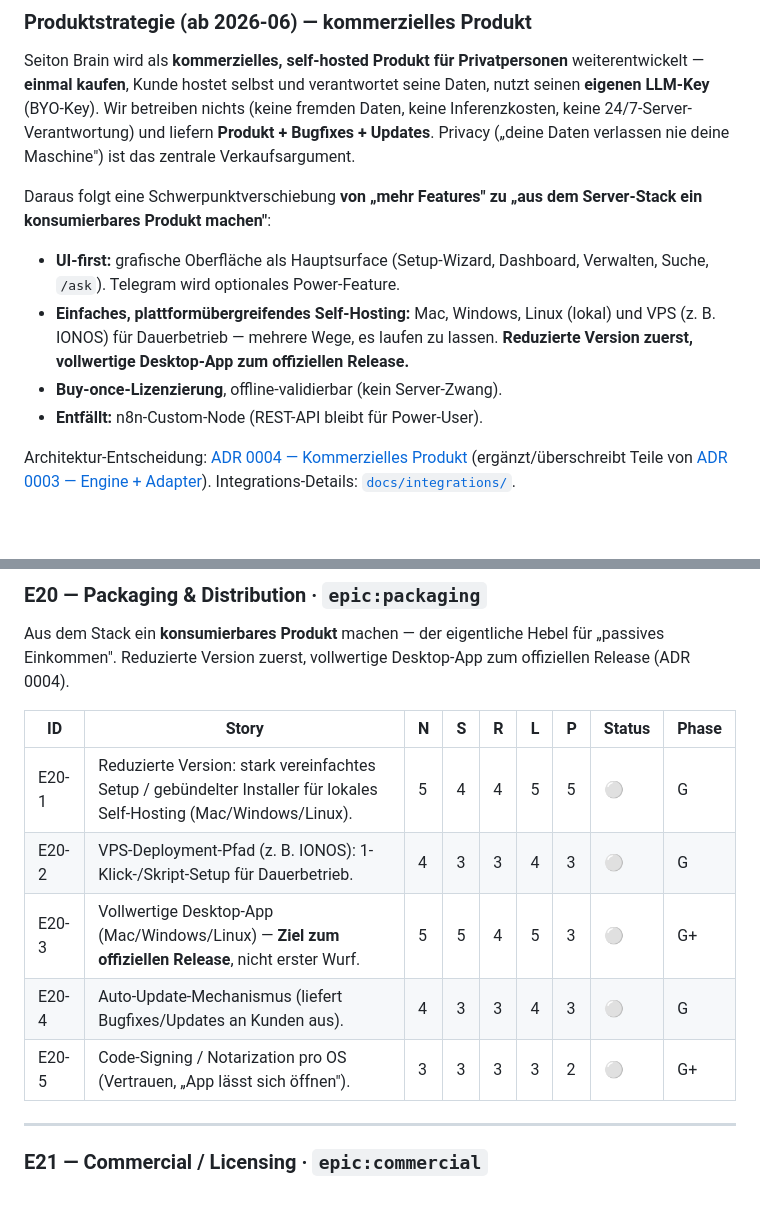
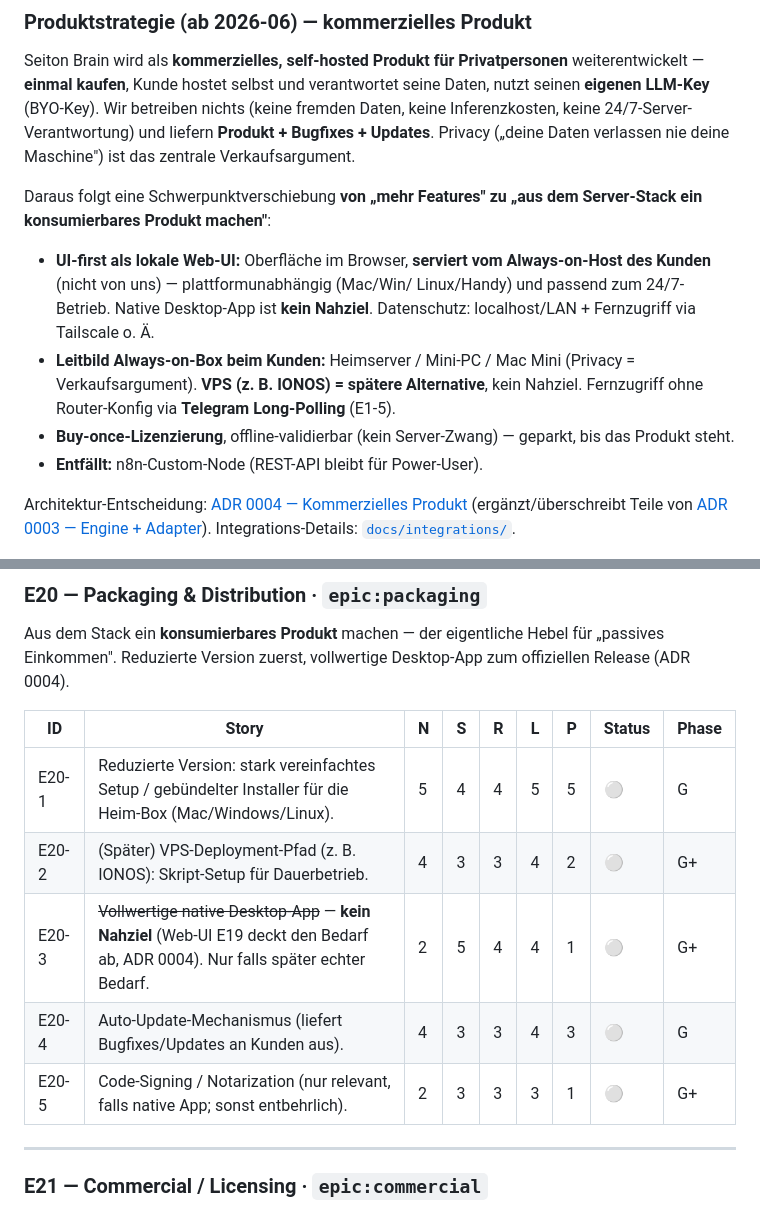
Before and after one commit to LeekiGitHub/Seiton-Brain, a Markdown page: ROADMAP.md, 2 parts joined by grey strips. Drawn GitHub-style; blank space fills up the shorter version.

```diff
--- a/ROADMAP.md
+++ b/ROADMAP.md
@@ -49,13 +49,15 @@ Maschine") ist das zentrale Verkaufsargument.
 Daraus folgt eine Schwerpunktverschiebung **von „mehr Features" zu „aus dem
 Server-Stack ein konsumierbares Produkt machen"**:
 
-- **UI-first:** grafische Oberfläche als Hauptsurface (Setup-Wizard, Dashboard,
-  Verwalten, Suche, `/ask`). Telegram wird optionales Power-Feature.
-- **Einfaches, plattformübergreifendes Self-Hosting:** Mac, Windows, Linux
-  (lokal) und VPS (z. B. IONOS) für Dauerbetrieb — mehrere Wege, es laufen zu
-  lassen. **Reduzierte Version zuerst, vollwertige Desktop-App zum offiziellen
-  Release.**
-- **Buy-once-Lizenzierung**, offline-validierbar (kein Server-Zwang).
+- **UI-first als lokale Web-UI:** Oberfläche im Browser, **serviert vom
+  Always-on-Host des Kunden** (nicht von uns) — plattformunabhängig (Mac/Win/
+  Linux/Handy) und passend zum 24/7-Betrieb. Native Desktop-App ist **kein
+  Nahziel**. Datenschutz: localhost/LAN + Fernzugriff via Tailscale o. Ä.
+- **Leitbild Always-on-Box beim Kunden:** Heimserver / Mini-PC / Mac Mini
+  (Privacy = Verkaufsargument). **VPS (z. B. IONOS) = spätere Alternative**, kein
+  Nahziel. Fernzugriff ohne Router-Konfig via **Telegram Long-Polling** (E1-5).
+- **Buy-once-Lizenzierung**, offline-validierbar (kein Server-Zwang) — geparkt,
+  bis das Produkt steht.
 - **Entfällt:** n8n-Custom-Node (REST-API bleibt für Power-User).
 
 Architektur-Entscheidung: [ADR 0004 — Kommerzielles Produkt](./docs/adr/0004-commercial-consumer-product.md)
@@ -400,11 +402,11 @@ offiziellen Release (ADR 0004).
 
 | ID | Story | N | S | R | L | P | Status | Phase |
 |----|-------|---|---|---|---|---|--------|-------|
-| E20-1 | Reduzierte Version: stark vereinfachtes Setup / gebündelter Installer für lokales Self-Hosting (Mac/Windows/Linux). | 5 | 4 | 4 | 5 | 5 | ⚪ | G |
-| E20-2 | VPS-Deployment-Pfad (z. B. IONOS): 1-Klick-/Skript-Setup für Dauerbetrieb. | 4 | 3 | 3 | 4 | 3 | ⚪ | G |
-| E20-3 | Vollwertige Desktop-App (Mac/Windows/Linux) — **Ziel zum offiziellen Release**, nicht erster Wurf. | 5 | 5 | 4 | 5 | 3 | ⚪ | G+ |
+| E20-1 | Reduzierte Version: stark vereinfachtes Setup / gebündelter Installer für die Heim-Box (Mac/Windows/Linux). | 5 | 4 | 4 | 5 | 5 | ⚪ | G |
+| E20-2 | (Später) VPS-Deployment-Pfad (z. B. IONOS): Skript-Setup für Dauerbetrieb. | 4 | 3 | 3 | 4 | 2 | ⚪ | G+ |
+| E20-3 | ~~Vollwertige native Desktop-App~~ — **kein Nahziel** (Web-UI E19 deckt den Bedarf ab, ADR 0004). Nur falls später echter Bedarf. | 2 | 5 | 4 | 4 | 1 | ⚪ | G+ |
 | E20-4 | Auto-Update-Mechanismus (liefert Bugfixes/Updates an Kunden aus). | 4 | 3 | 3 | 4 | 3 | ⚪ | G |
-| E20-5 | Code-Signing / Notarization pro OS (Vertrauen, „App lässt sich öffnen"). | 3 | 3 | 3 | 3 | 2 | ⚪ | G+ |
+| E20-5 | Code-Signing / Notarization (nur relevant, falls native App; sonst entbehrlich). | 2 | 3 | 3 | 3 | 1 | ⚪ | G+ |
 
 ---
 
```
Also changed, not shown: docs/adr/0004-commercial-consumer-product.md (+42 -19 lines).
